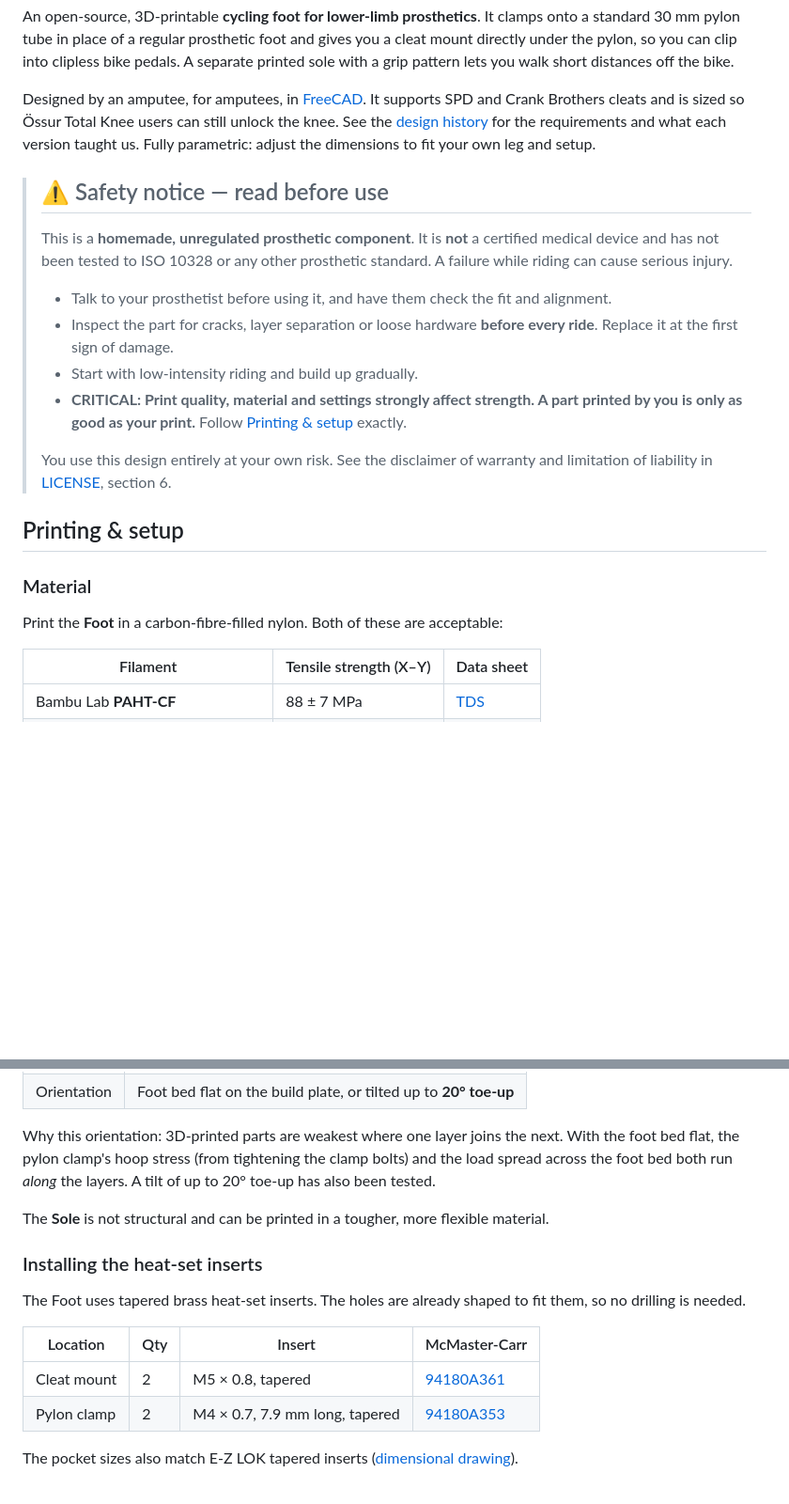
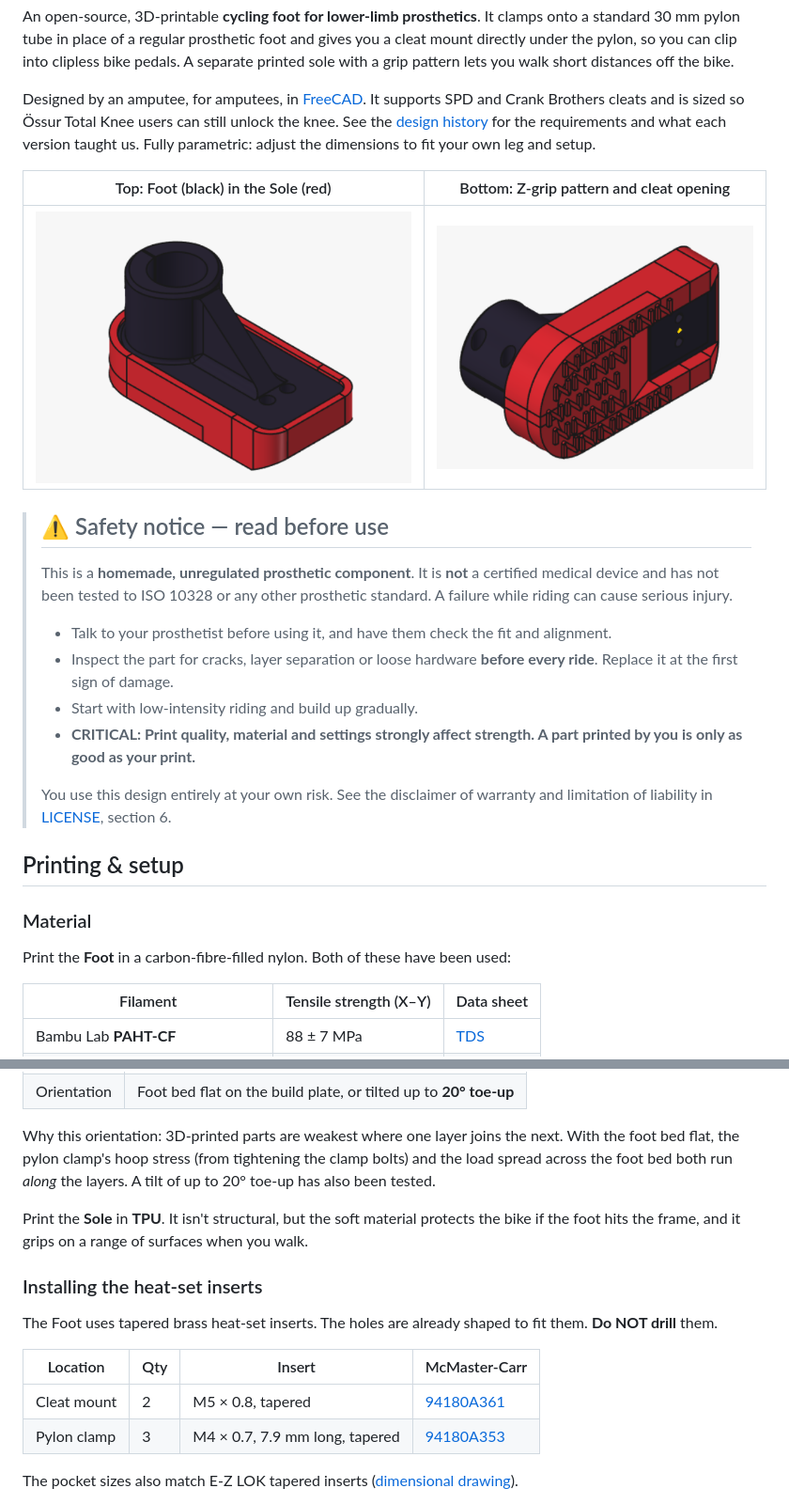
Before and after one commit to ZacVawter/cycle_foot, a Markdown page: README.md, 2 parts joined by grey strips. Shown at 94% size. GitHub-like rendering; pictures changed too: docs/images/cycle_foot-bottom.png (added), docs/images/cycle_foot-top.png (added); blank space fills up the shorter version.

Commit message:
README: add renderings, TPU sole, three-bolt clamp
- Add top and bottom renderings.
- Sole is printed in TPU to protect the bike and grip when walking.
- Pylon clamp uses three M4 inserts and bolts.
- Warn not to drill the insert holes.

Co-Authored-By: Claude Opus 5.5 <noreply@anthropic.com>

```diff
--- a/README.md
+++ b/README.md
@@ -12,6 +12,10 @@ users can still unlock the knee. See the [design history](docs/design-history.md
 for the requirements and what each version taught us.
 Fully parametric: adjust the dimensions to fit your own leg and setup.
 
+| Top: Foot (black) in the Sole (red) | Bottom: Z-grip pattern and cleat opening |
+| --- | --- |
+| ![Cycle foot, top view](docs/images/cycle_foot-top.png) | ![Cycle foot, bottom view](docs/images/cycle_foot-bottom.png) |
+
 > ## ⚠️ Safety notice — read before use
 >
 > This is a **homemade, unregulated prosthetic component**. It is **not** a
@@ -24,8 +28,7 @@ Fully parametric: adjust the dimensions to fit your own leg and setup.
 >   every ride**. Replace it at the first sign of damage.
 > - Start with low-intensity riding and build up gradually.
 > - **CRITICAL: Print quality, material and settings strongly affect
->   strength. A part printed by you is only as good as your print.** Follow
->   [Printing & setup](#printing--setup) exactly.
+>   strength. A part printed by you is only as good as your print.**
 >
 > You use this design entirely at your own risk. See the disclaimer of
 > warranty and limitation of liability in [LICENSE](LICENSE), section 6.
@@ -34,8 +37,8 @@ Fully parametric: adjust the dimensions to fit your own leg and setup.
 
 ### Material
 
-Print the **Foot** in a carbon-fibre-filled nylon. Both of these are
-acceptable:
+Print the **Foot** in a carbon-fibre-filled nylon. Both of these have
+been used:
 
 | Filament | Tensile strength (X–Y) | Data sheet |
 | --- | --- | --- |
@@ -62,18 +65,19 @@ next. With the foot bed flat, the pylon clamp's hoop stress (from tightening
 the clamp bolts) and the load spread across the foot bed both run *along*
 the layers. A tilt of up to 20° toe-up has also been tested.
 
-The **Sole** is not structural and can be printed in a tougher, more flexible
-material.
+Print the **Sole** in **TPU**. It isn't structural, but the soft material
+protects the bike if the foot hits the frame, and it grips on a range of
+surfaces when you walk.
 
 ### Installing the heat-set inserts
 
 The Foot uses tapered brass heat-set inserts. The holes are already shaped to
-fit them, so no drilling is needed.
+fit them. **Do NOT drill** them.
 
 | Location | Qty | Insert | McMaster-Carr |
 | --- | --- | --- | --- |
 | Cleat mount | 2 | M5 × 0.8, tapered | [94180A361](https://www.mcmaster.com/94180A361/) |
-| Pylon clamp | 2 | M4 × 0.7, 7.9 mm long, tapered | [94180A353](https://www.mcmaster.com/94180A353/) |
+| Pylon clamp | 3 | M4 × 0.7, 7.9 mm long, tapered | [94180A353](https://www.mcmaster.com/94180A353/) |
 
 The pocket sizes also match E-Z LOK tapered inserts
 ([dimensional drawing](https://www.ezlok.com/assets/documents/dimensional_drawings/DimDwg_Ultra_Tapered.pdf)).
```
Also changed, not shown: other parts of README.md (+3 -2 lines).
